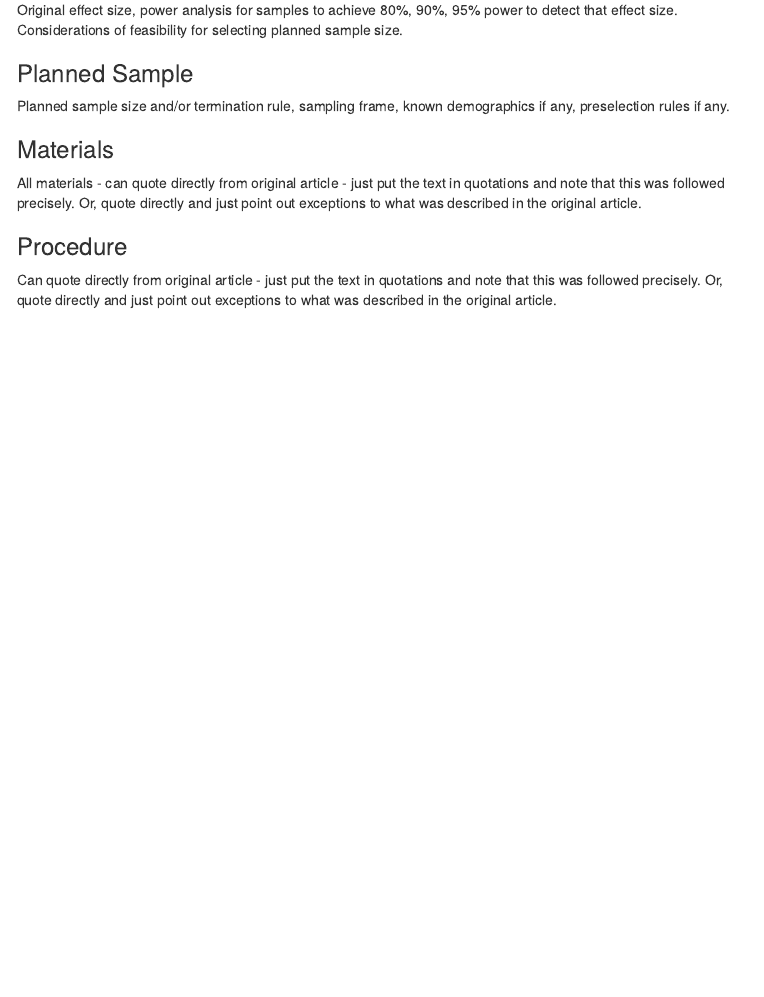
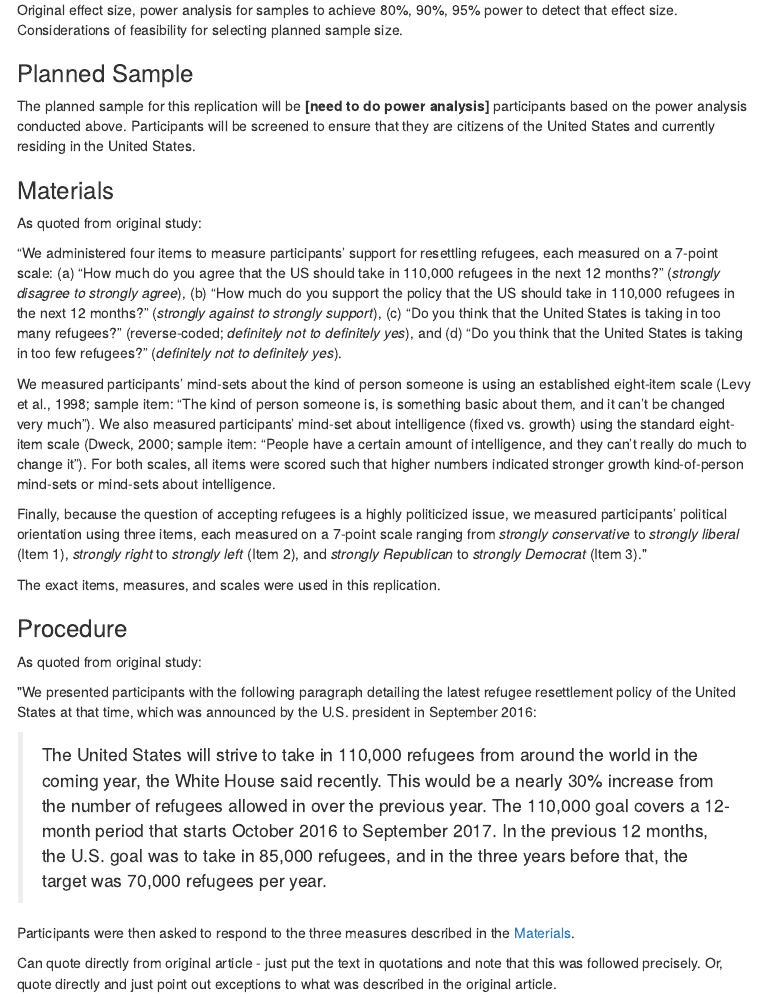
Before and after one commit to psych251/mandan2019, an R Markdown document (writeup/replication_report_roy.Rmd): the page in a window 1100 px wide, from 1220 px down. The pictures show the output file writeup/replication_report_roy.html that the author committed with the source, opened offline; menus at the side of the page are left out.

Commit message:
Update replication report methods and initial results

```diff
--- a/writeup/replication_report_roy.Rmd
+++ b/writeup/replication_report_roy.Rmd
@@ -50,12 +50,25 @@ Original effect size, power analysis for samples to achieve 80%, 90%, 95% power
 
 ### Planned Sample
 
-Planned sample size and/or termination rule, sampling frame, known demographics if any, preselection rules if any.
+The planned sample for this replication will be **[need to do power analysis]** participants based on the power analysis conducted above. Participants will be screened to ensure that they are citizens of the United States and currently residing in the United States.
 
 ### Materials
 
-All materials - can quote directly from original article - just put the text in quotations and note that this was followed precisely.  Or, quote directly and just point out exceptions to what was described in the original article.
+As quoted from original study:
+
+"We administered four items to measure participants’ support for resettling refugees, each measured on a 7-point scale: (a) “How much do you agree that the US should take in 110,000 refugees in the next 12 months?” (*strongly disagree to strongly agree*), (b) “How much do you support the policy that the US should take in 110,000 refugees in the next 12 months?” (*strongly against to strongly support*), (c) “Do you think that the United States is taking in too many refugees?” (reverse-coded; *definitely not to definitely yes*), and (d) “Do you think that the United States is taking in too few refugees?” (*definitely not to definitely yes*).
+
+We measured participants’ mind-sets about the kind of person someone is using an established eight-item scale (Levy et al., 1998; sample item: “The kind of person someone is, is something basic about them, and it can’t be changed very much”). We also measured participants’ mind-set about intelligence (fixed vs. growth) using the standard eight-item scale (Dweck, 2000; sample item: “People have a certain amount of intelligence, and they can’t really do much to change it”). For both scales, all items were scored such that higher numbers indicated stronger growth kind-of-person mind-sets or mind-sets about intelligence.
+
+Finally, because the question of accepting refugees is a highly politicized issue, we measured participants’ political orientation using three items, each measured on a 7-point scale ranging from *strongly conservative* to *strongly liberal* (Item 1), *strongly right* to *strongly left* (Item 2), and *strongly Republican* to *strongly Democrat* (Item 3)."
+
+The exact items, measures, and scales were used in this replication.
+
 
 ### Procedure
 
-Can quote directly from original article - just put the text in quotations and note that this was followed precisely.  Or, quote directly and just point out exceptions to what was described in the original article.
+As quoted from original study:
+
+"We presented participants with the following paragraph detailing the latest refugee resettlement policy of the United States at that time, which was announced by the U.S. president in September 2016:
+
+>The United States will strive to take in 110,000 refugees from around the world in the coming year, the White House said recently. This would be a nearly 30% increase from the number of refugees allowed in over the previous year. The 110,000 goal covers a 12-month period that starts October 2016 to September 2017. In the previous 12 months, the U.S. goal was to take in 85,000 refugees, and in the three years before that, the target was 70,000 refugees per year.
```
Also changed, not shown: writeup/replication_report_roy.html, writeup/replication_report_roy.Rmd (20 more changed lines), 1 other file.
